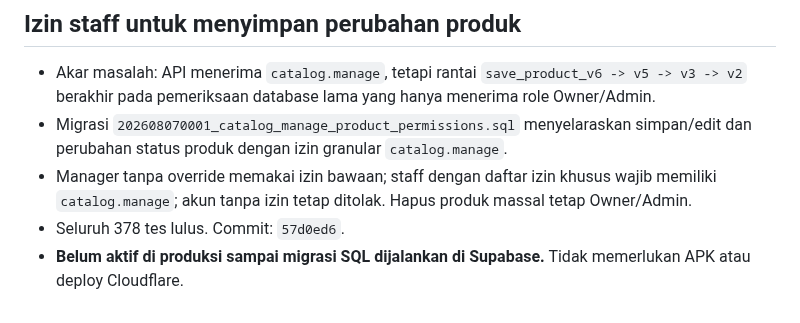
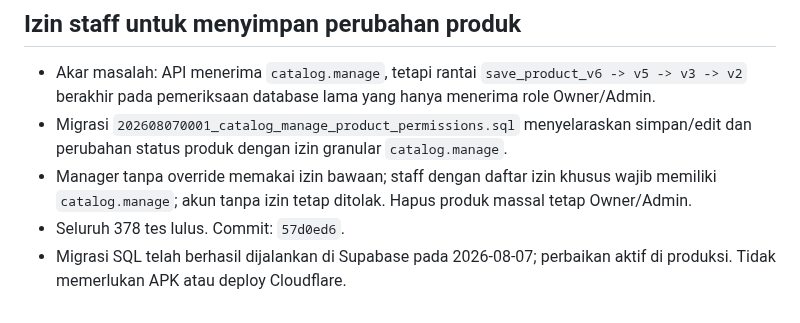
Before and after one commit to ayanacosmetics/pos-mvp, a Markdown page: PROJECT-HANDOFF-LATEST.md, the part around the change. Rendered like a GitHub page.

Commit message:
docs: mark catalog permission migration applied

```diff
--- a/PROJECT-HANDOFF-LATEST.md
+++ b/PROJECT-HANDOFF-LATEST.md
@@ -82,4 +82,4 @@ Gunakan bersama `PROJECT-HANDOFF.md`. Baca masing-masing sekali saja. Jangan men
 - Migrasi `202608070001_catalog_manage_product_permissions.sql` menyelaraskan simpan/edit dan perubahan status produk dengan izin granular `catalog.manage`.
 - Manager tanpa override memakai izin bawaan; staff dengan daftar izin khusus wajib memiliki `catalog.manage`; akun tanpa izin tetap ditolak. Hapus produk massal tetap Owner/Admin.
 - Seluruh 378 tes lulus. Commit: `57d0ed6`.
-- **Belum aktif di produksi sampai migrasi SQL dijalankan di Supabase.** Tidak memerlukan APK atau deploy Cloudflare.
+- Migrasi SQL telah berhasil dijalankan di Supabase pada 2026-08-07; perbaikan aktif di produksi. Tidak memerlukan APK atau deploy Cloudflare.
```
